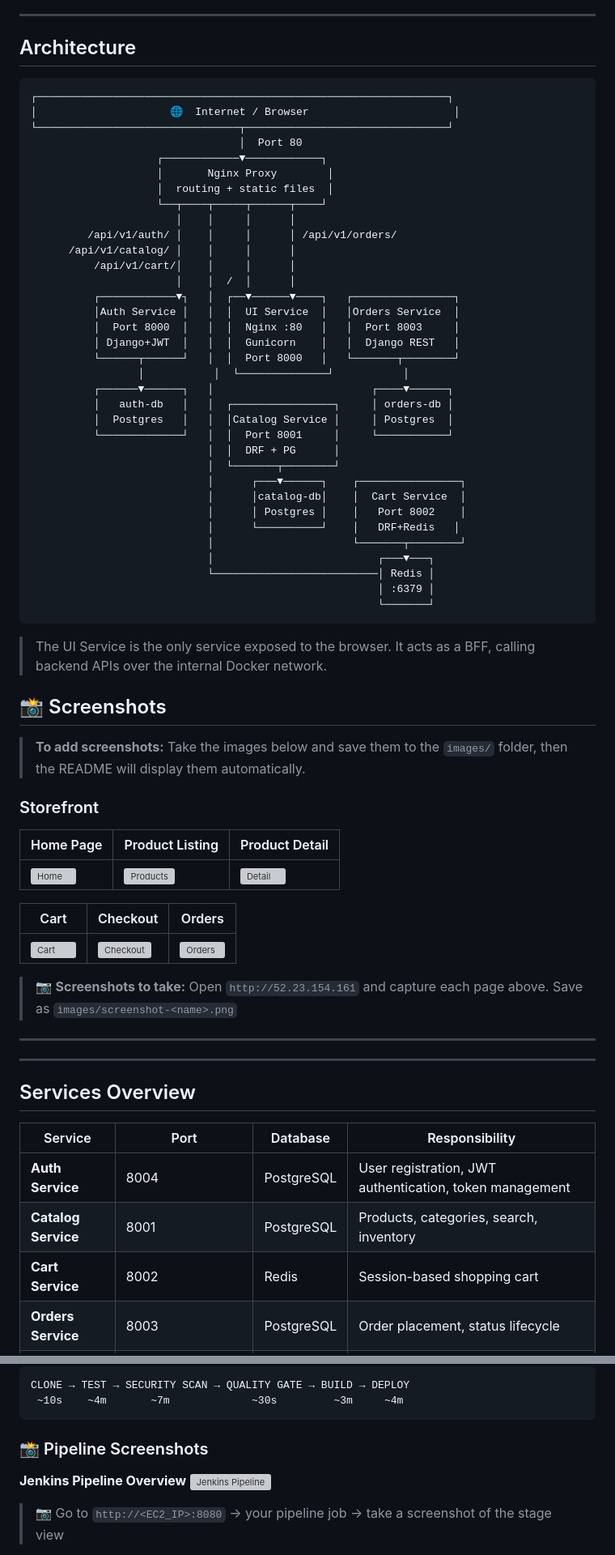
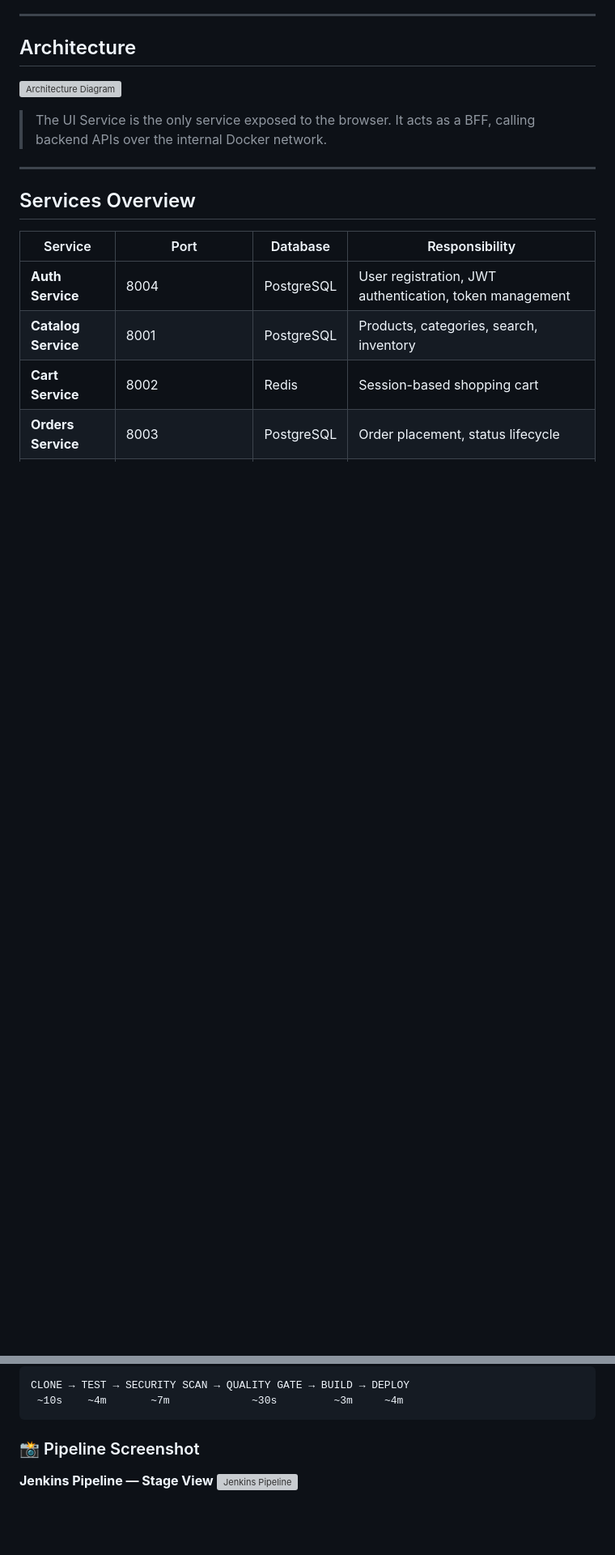
Before and after one commit to sumeet217/ecommerce-microservices-app, a Markdown page: README.md, 2 parts joined by grey strips. Shown at 81% size. Rendered like a GitHub page; blank space fills up the shorter version; grey boxes are pictures that could not be loaded.

Commit message:
docs: simplify README to 2 images only — architecture and jenkins pipeline stage view

````diff
--- a/README.md
+++ b/README.md
@@ -46,62 +46,9 @@ A production-ready e-commerce platform built with microservices architecture usi
 
 ## Architecture
 
-```
-┌─────────────────────────────────────────────────────────────────┐
-│                     🌐  Internet / Browser                       │
-└────────────────────────────────┬────────────────────────────────┘
-                                 │  Port 80
-                    ┌────────────▼────────────┐
-                    │       Nginx Proxy        │
-                    │  routing + static files  │
-                    └──┬────┬─────┬──────┬────┘
-                       │    │     │      │
-         /api/v1/auth/ │    │     │      │ /api/v1/orders/
-      /api/v1/catalog/ │    │     │      │
-          /api/v1/cart/│    │     │      │
-                       │    │  /  │      │
-          ┌────────────▼┐   │  ┌──▼──────▼────┐   ┌────────────────┐
-          │Auth Service │   │  │  UI Service  │   │Orders Service  │
-          │  Port 8000  │   │  │  Nginx :80   │   │  Port 8003     │
-          │ Django+JWT  │   │  │  Gunicorn    │   │  Django REST   │
-          └──────┬──────┘   │  │  Port 8000   │   └───────┬────────┘
-                 │           │  └──────────────┘           │
-          ┌──────▼──────┐   │                         ┌────▼──────┐
-          │   auth-db   │   │  ┌────────────────┐     │ orders-db │
-          │  Postgres   │   │  │Catalog Service │     │ Postgres  │
-          └─────────────┘   │  │  Port 8001     │     └───────────┘
-                            │  │  DRF + PG      │
-                            │  └───────┬────────┘
-                            │      ┌───▼──────┐    ┌────────────────┐
-                            │      │catalog-db│    │  Cart Service  │
-                            │      │ Postgres │    │   Port 8002    │
-                            │      └──────────┘    │   DRF+Redis   │
-                            │                      └───────┬────────┘
-                            │                          ┌───▼───┐
-                            └──────────────────────────│ Redis │
-                                                       │ :6379 │
-                                                       └───────┘
-```
+![Architecture Diagram](images/architecture.png)
 
 > The UI Service is the only service exposed to the browser. It acts as a BFF, calling backend APIs over the internal Docker network.
-
-## 📸 Screenshots
-
-> **To add screenshots:** Take the images below and save them to the `images/` folder, then the README will display them automatically.
-
-### Storefront
-
-| Home Page | Product Listing | Product Detail |
-|-----------|----------------|----------------|
-| ![Home](images/screenshot-home.png) | ![Products](images/screenshot-products.png) | ![Detail](images/screenshot-product-detail.png) |
-
-| Cart | Checkout | Orders |
-|------|----------|--------|
-| ![Cart](images/screenshot-cart.png) | ![Checkout](images/screenshot-checkout.png) | ![Orders](images/screenshot-orders.png) |
-
-> 📷 **Screenshots to take:** Open `http://52.23.154.161` and capture each page above. Save as `images/screenshot-<name>.png`
-
----
 
 ---
 
@@ -306,9 +253,8 @@ CLONE → TEST → SECURITY SCAN → QUALITY GATE → BUILD → DEPLOY
  ~10s    ~4m       ~7m             ~30s         ~3m     ~4m
 ```
 
-### 📸 Pipeline Screenshots
+### 📸 Pipeline Screenshot
 
-**Jenkins Pipeline Overview**
+**Jenkins Pipeline — Stage View**
 ![Jenkins Pipeline](images/jenkins-pipeline-overview.png)
-> 📷 Go to `http://<EC2_IP>:8080` → your pipeline job → take a screenshot of the stage view
 
````
Also changed, not shown: other parts of README.md (+0 -30 lines).
